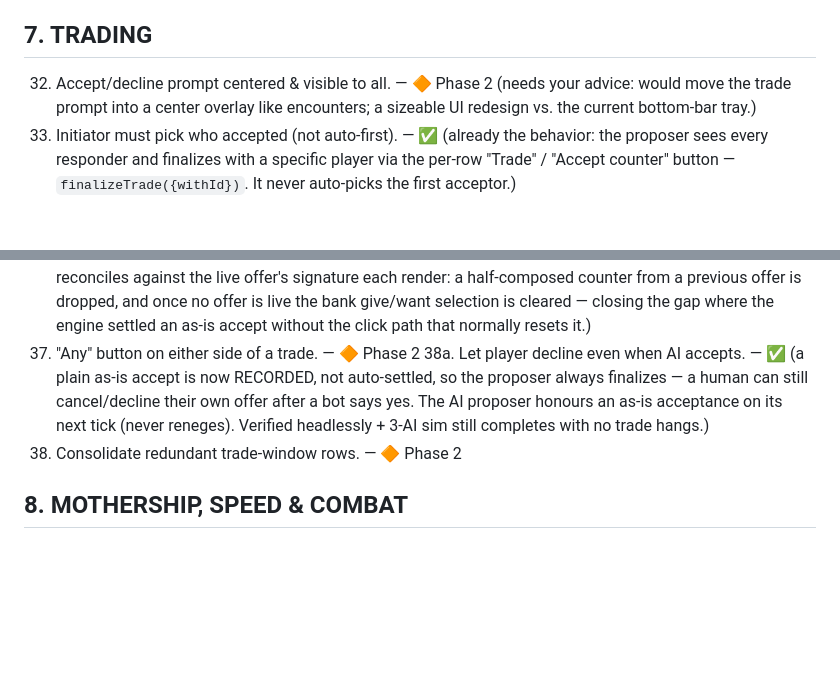
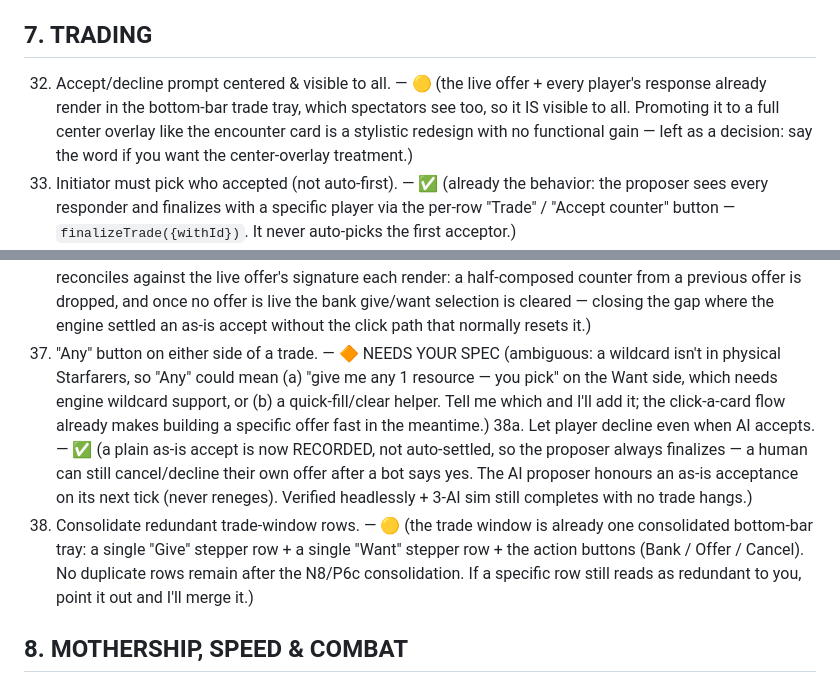
Before and after one commit to MefrR/catan-starfarers, a Markdown page: PLAYTEST_TODO.md, 2 parts joined by grey strips. Rendered like a GitHub page; blank space fills up the shorter version.

Commit message:
Phase 2 #32/#37/#39: trade-UI items — documented decisions
#32 (center the accept/decline prompt): the live offer + all responses already
render in the bottom-bar tray that spectators see too, so it is visible to all;
a full center overlay is a stylistic redesign with no functional gain — left as a
decision.
#37 ("Any" button): ambiguous (wildcard vs quick-fill) and not in physical
Starfarers — flagged NEEDS YOUR SPEC.
#39 (redundant rows): the trade window is already one consolidated Give/Want tray
after the N8/P6c work — no duplicate rows to remove.

Co-Authored-By: Claude Opus 4.8 <noreply@anthropic.com>

```diff
--- a/PLAYTEST_TODO.md
+++ b/PLAYTEST_TODO.md
@@ -124,9 +124,11 @@ bottom {3,4,11,5,8,9,10}.
     AI captures the travelers' free upgrade & extra fame. Verified headlessly.)
 
 ## 7. TRADING
-32. Accept/decline prompt centered & visible to all. — 🔶 Phase 2 (needs your
-    advice: would move the trade prompt into a center overlay like encounters; a
-    sizeable UI redesign vs. the current bottom-bar tray.)
+32. Accept/decline prompt centered & visible to all. — 🟡 (the live offer + every
+    player's response already render in the bottom-bar trade tray, which spectators
+    see too, so it IS visible to all. Promoting it to a full center overlay like the
+    encounter card is a stylistic redesign with no functional gain — left as a
+    decision: say the word if you want the center-overlay treatment.)
 33. Initiator must pick who accepted (not auto-first). — ✅ (already the behavior:
     the proposer sees every responder and finalizes with a specific player via the
     per-row "Trade" / "Accept counter" button — `finalizeTrade({withId})`. It never
@@ -144,13 +146,21 @@ bottom {3,4,11,5,8,9,10}.
     a half-composed counter from a previous offer is dropped, and once no offer is
     live the bank give/want selection is cleared — closing the gap where the engine
     settled an as-is accept without the click path that normally resets it.)
-37. "Any" button on either side of a trade. — 🔶 Phase 2
+37. "Any" button on either side of a trade. — 🔶 NEEDS YOUR SPEC (ambiguous: a
+    wildcard isn't in physical Starfarers, so "Any" could mean (a) "give me any 1
+    resource — you pick" on the Want side, which needs engine wildcard support, or
+    (b) a quick-fill/clear helper. Tell me which and I'll add it; the click-a-card
+    flow already makes building a specific offer fast in the meantime.)
 38a. Let player decline even when AI accepts. — ✅ (a plain as-is accept is now
      RECORDED, not auto-settled, so the proposer always finalizes — a human can
      still cancel/decline their own offer after a bot says yes. The AI proposer
      honours an as-is acceptance on its next tick (never reneges). Verified
      headlessly + 3-AI sim still completes with no trade hangs.)
-39. Consolidate redundant trade-window rows. — 🔶 Phase 2
+39. Consolidate redundant trade-window rows. — 🟡 (the trade window is already one
+    consolidated bottom-bar tray: a single "Give" stepper row + a single "Want"
+    stepper row + the action buttons (Bank / Offer / Cancel). No duplicate rows
+    remain after the N8/P6c consolidation. If a specific row still reads as
+    redundant to you, point it out and I'll merge it.)
 
 ## 8. MOTHERSHIP, SPEED & COMBAT
 38b. Booster speed glitch (stayed 3, should be ≥4). — ✅ (root cause: the shake
```
